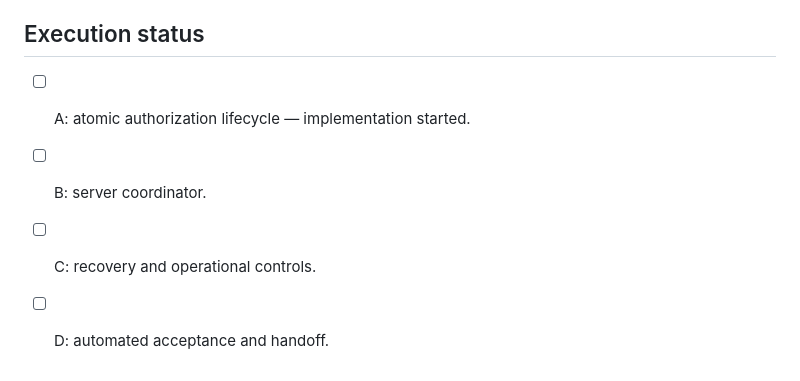
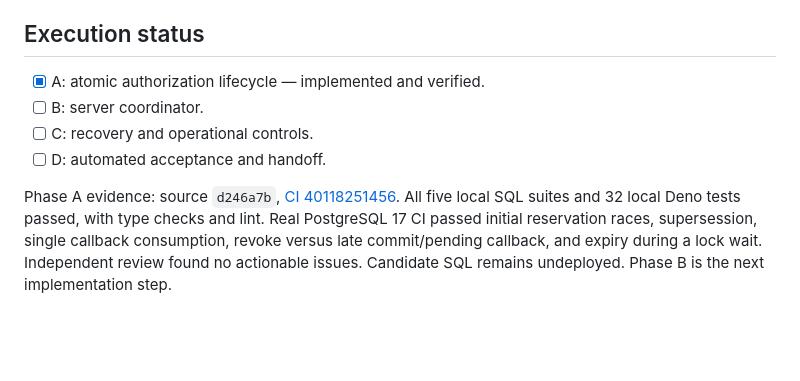
Before and after one commit to Tetradim/Sentinel-Crier, a Markdown page: docs/autonomous-completion-plan.md, the part around the change. Drawn GitHub-style; blank space fills up the shorter version.

Commit message:
Record autonomous Phase A completion and concurrency evidence [skip ci]

```diff
--- a/docs/autonomous-completion-plan.md
+++ b/docs/autonomous-completion-plan.md
@@ -30,7 +30,9 @@ The future coordinator must use these compound operations instead of separately
 
 ## Execution status
 
-- [ ] A: atomic authorization lifecycle — implementation started.
+- [x] A: atomic authorization lifecycle — implemented and verified.
 - [ ] B: server coordinator.
 - [ ] C: recovery and operational controls.
 - [ ] D: automated acceptance and handoff.
+
+Phase A evidence: source `d246a7b`, [CI 40118251456](https://github.com/Tetradim/Sentinel-Crier/actions/runs/40118251456). All five local SQL suites and 32 local Deno tests passed, with type checks and lint. Real PostgreSQL 17 CI passed initial reservation races, supersession, single callback consumption, revoke versus late commit/pending callback, and expiry during a lock wait. Independent review found no actionable issues. Candidate SQL remains undeployed. Phase B is the next implementation step.
```
Also changed, not shown: docs/webull-connect.md (+2 -0 lines), 1 other file.
